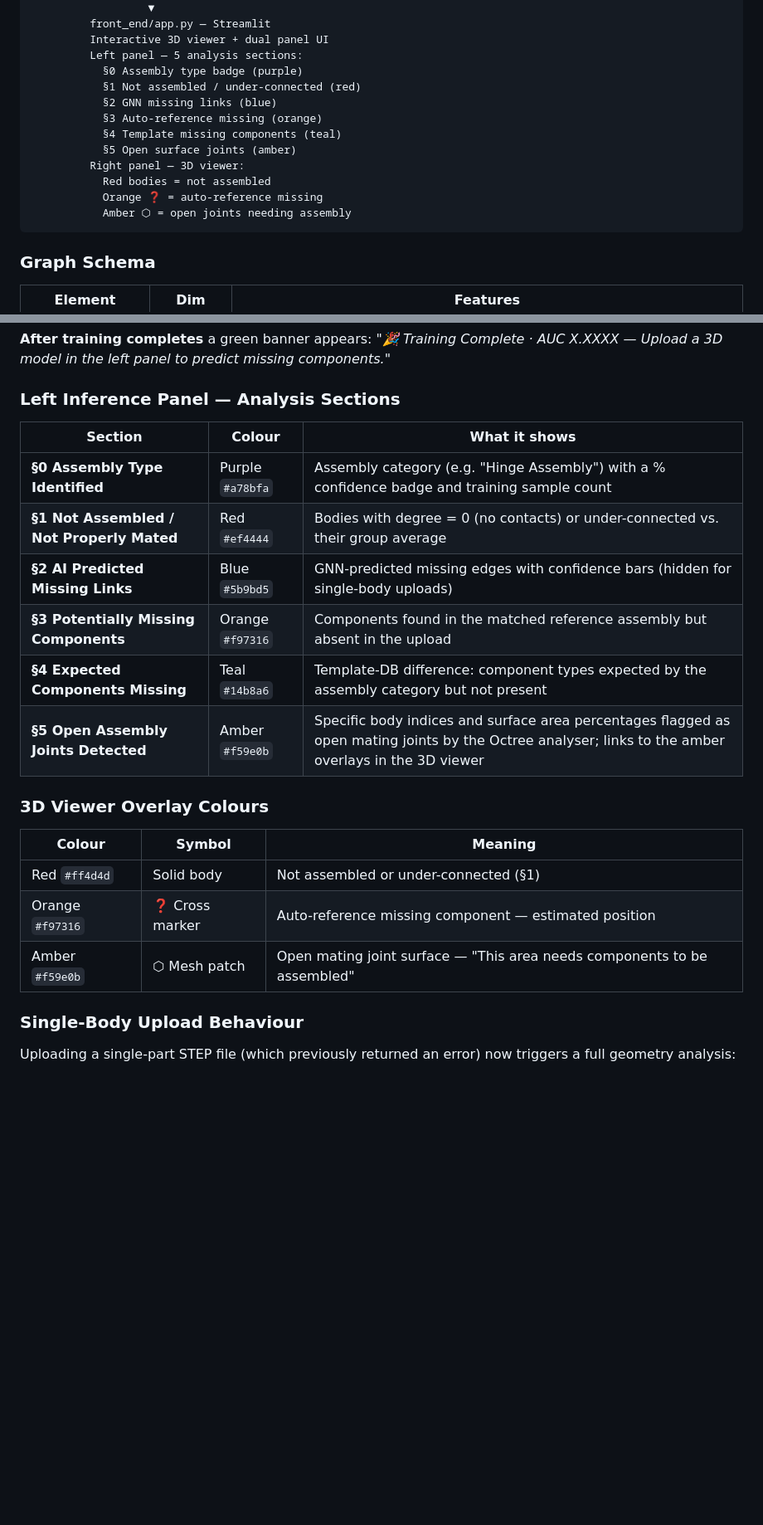
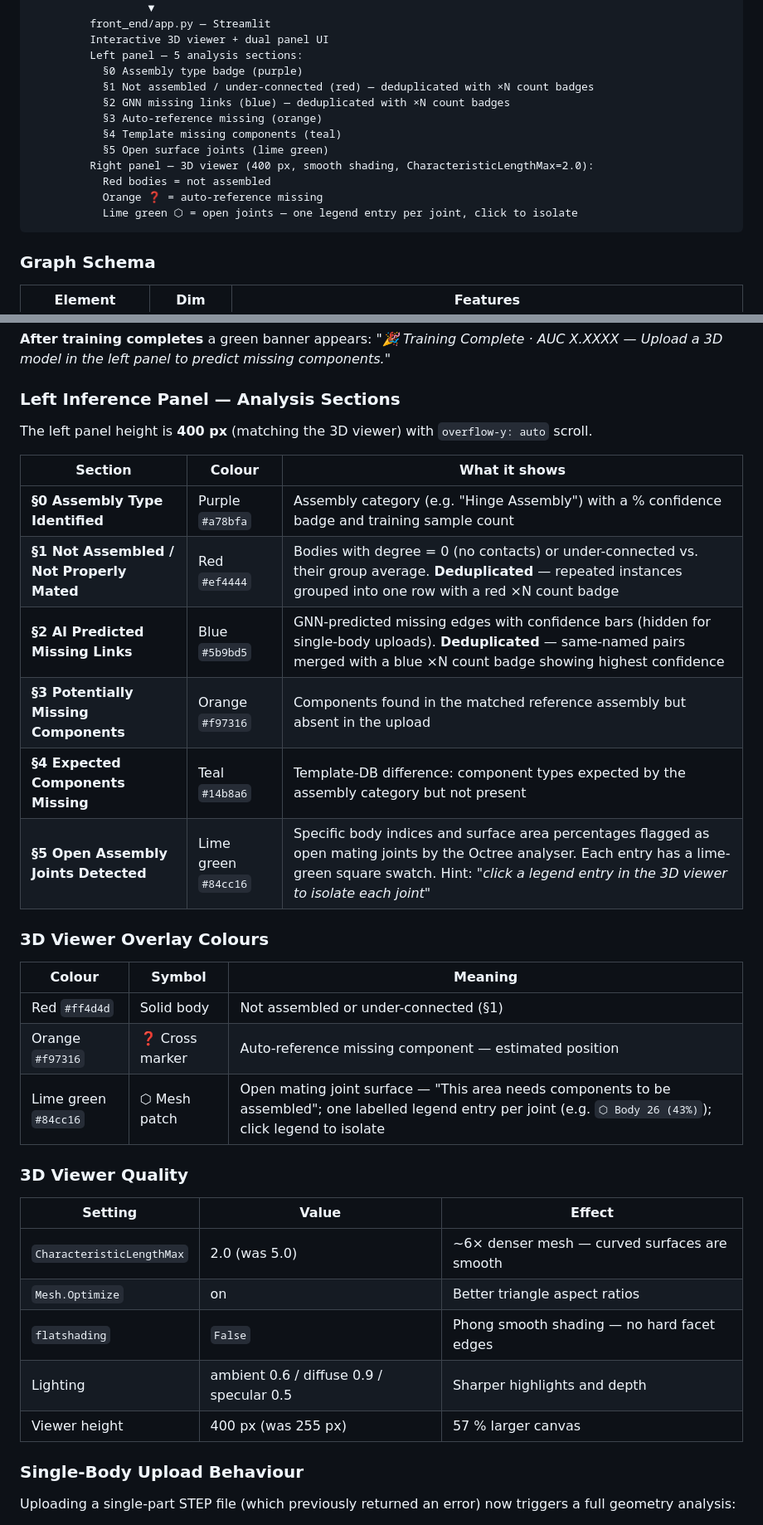
Before and after one commit to Sedimagan/AI-Assisted-3D-Assembly-Design, a Markdown page: README.md, 2 parts joined by grey strips. Shown at 83% size. Rendered like a GitHub page; blank space fills up the shorter version.

````diff
--- a/README.md
+++ b/README.md
@@ -113,15 +113,15 @@ Next-component ranking (Hit@K, MRR)
          Interactive 3D viewer + dual panel UI
          Left panel — 5 analysis sections:
            §0 Assembly type badge (purple)
-           §1 Not assembled / under-connected (red)
-           §2 GNN missing links (blue)
+           §1 Not assembled / under-connected (red) — deduplicated with ×N count badges
+           §2 GNN missing links (blue) — deduplicated with ×N count badges
            §3 Auto-reference missing (orange)
            §4 Template missing components (teal)
-           §5 Open surface joints (amber)
-         Right panel — 3D viewer:
+           §5 Open surface joints (lime green)
+         Right panel — 3D viewer (400 px, smooth shading, CharacteristicLengthMax=2.0):
            Red bodies = not assembled
            Orange ❓ = auto-reference missing
-           Amber ⬡ = open joints needing assembly
+           Lime green ⬡ = open joints — one legend entry per joint, click to isolate
 ```
 
 ### Graph Schema
@@ -416,14 +422,16 @@ streamlit run front_end/app.py --server.port 11501
 
 ### Left Inference Panel — Analysis Sections
 
+The left panel height is **400 px** (matching the 3D viewer) with `overflow-y: auto` scroll.
+
 | Section | Colour | What it shows |
 |---|---|---|
 | **§0 Assembly Type Identified** | Purple `#a78bfa` | Assembly category (e.g. "Hinge Assembly") with a % confidence badge and training sample count |
-| **§1 Not Assembled / Not Properly Mated** | Red `#ef4444` | Bodies with degree = 0 (no contacts) or under-connected vs. their group average |
-| **§2 AI Predicted Missing Links** | Blue `#5b9bd5` | GNN-predicted missing edges with confidence bars (hidden for single-body uploads) |
+| **§1 Not Assembled / Not Properly Mated** | Red `#ef4444` | Bodies with degree = 0 (no contacts) or under-connected vs. their group average. **Deduplicated** — repeated instances grouped into one row with a red ×N count badge |
+| **§2 AI Predicted Missing Links** | Blue `#5b9bd5` | GNN-predicted missing edges with confidence bars (hidden for single-body uploads). **Deduplicated** — same-named pairs merged with a blue ×N count badge showing highest confidence |
 | **§3 Potentially Missing Components** | Orange `#f97316` | Components found in the matched reference assembly but absent in the upload |
 | **§4 Expected Components Missing** | Teal `#14b8a6` | Template-DB difference: component types expected by the assembly category but not present |
-| **§5 Open Assembly Joints Detected** | Amber `#f59e0b` | Specific body indices and surface area percentages flagged as open mating joints by the Octree analyser; links to the amber overlays in the 3D viewer |
+| **§5 Open Assembly Joints Detected** | Lime green `#84cc16` | Specific body indices and surface area percentages flagged as open mating joints by the Octree analyser. Each entry has a lime-green square swatch. Hint: *"click a legend entry in the 3D viewer to isolate each joint"* |
 
 ### 3D Viewer Overlay Colours
 
@@ -431,7 +439,17 @@ streamlit run front_end/app.py --server.port 11501
 |---|---|---|
 | Red `#ff4d4d` | Solid body | Not assembled or under-connected (§1) |
 | Orange `#f97316` | ❓ Cross marker | Auto-reference missing component — estimated position |
-| Amber `#f59e0b` | ⬡ Mesh patch | Open mating joint surface — "This area needs components to be assembled" |
+| Lime green `#84cc16` | ⬡ Mesh patch | Open mating joint surface — "This area needs components to be assembled"; one labelled legend entry per joint (e.g. `⬡ Body 26 (43%)`); click legend to isolate |
+
+### 3D Viewer Quality
+
+| Setting | Value | Effect |
+|---|---|---|
+| `CharacteristicLengthMax` | 2.0 (was 5.0) | ~6× denser mesh — curved surfaces are smooth |
+| `Mesh.Optimize` | on | Better triangle aspect ratios |
+| `flatshading` | `False` | Phong smooth shading — no hard facet edges |
+| Lighting | ambient 0.6 / diffuse 0.9 / specular 0.5 | Sharper highlights and depth |
+| Viewer height | 400 px (was 255 px) | 57 % larger canvas |
 
 ### Single-Body Upload Behaviour
 
````
Also changed, not shown: other parts of README.md (+26 -13 lines).
